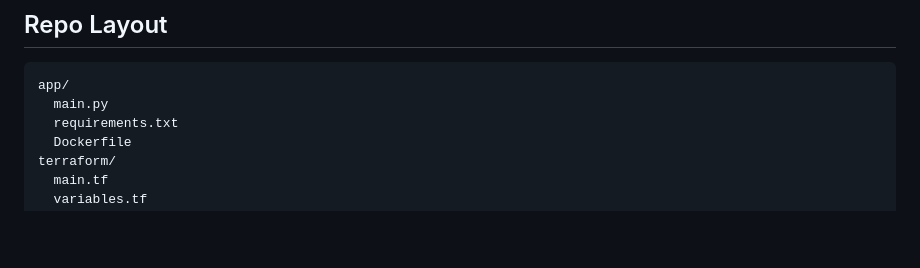
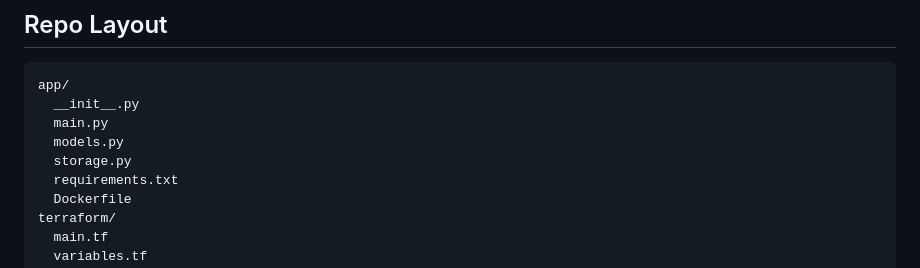
Before and after one commit to MatrixedMind/MatrixedMind, a Markdown page: README.md, the part around the change. Rendered like a GitHub page; blank space fills up the shorter version.

Commit message:
Update README.md
Co-authored-by: Copilot <175728472+Copilot@users.noreply.github.com>

````diff
--- a/README.md
+++ b/README.md
@@ -155,7 +155,10 @@ At this point you’re live.
 
 ```
 app/
+  __init__.py
   main.py
+  models.py
+  storage.py
   requirements.txt
   Dockerfile
 terraform/
````
